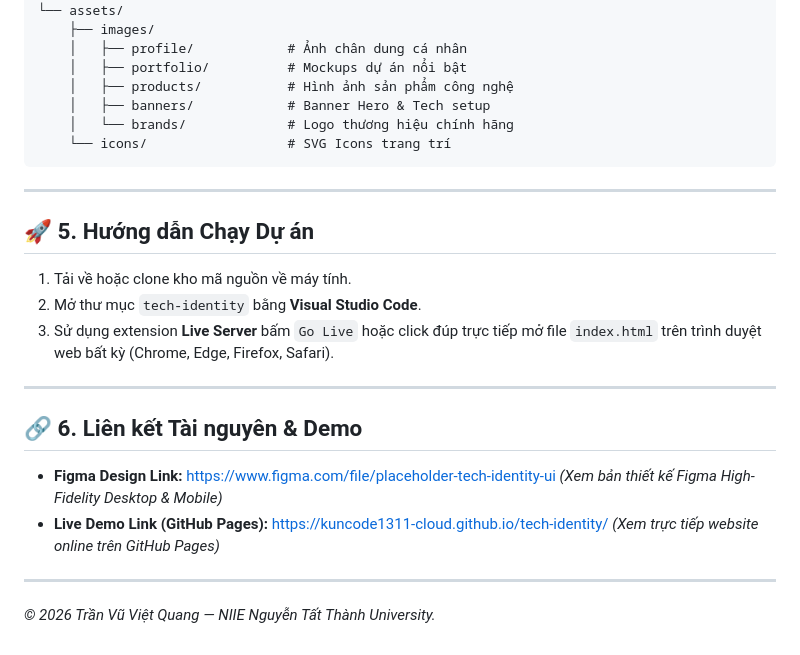
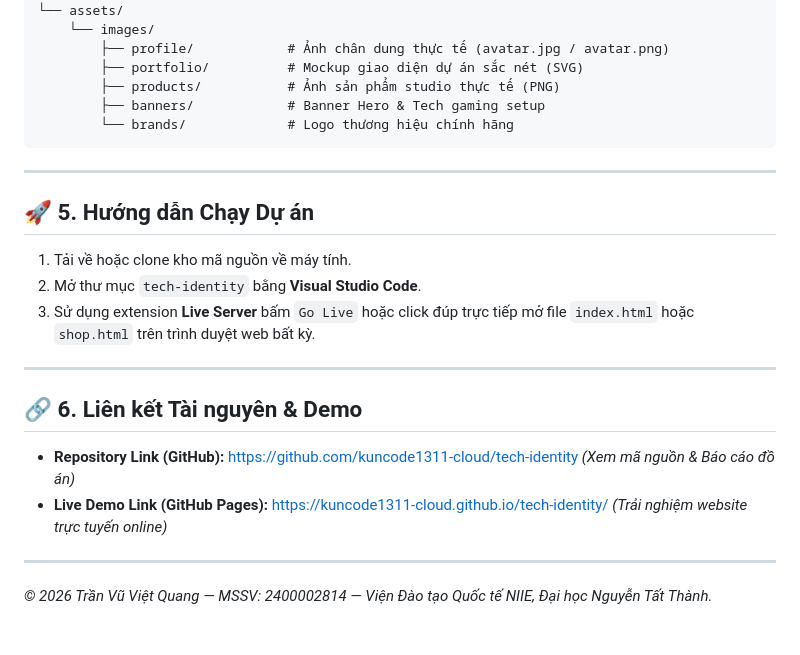
Before and after one commit to kuncode1311-cloud/tech-identity, a Markdown page: README.md, the part around one of its changes. Drawn GitHub-style.

````diff
--- a/README.md
+++ b/README.md
@@ -86,12 +75,11 @@ tech-identity/
 │
 └── assets/
-    ├── images/
-    │   ├── profile/            # Ảnh chân dung cá nhân
-    │   ├── portfolio/          # Mockups dự án nổi bật
-    │   ├── products/           # Hình ảnh sản phẩm công nghệ
-    │   ├── banners/            # Banner Hero & Tech setup
-    │   └── brands/             # Logo thương hiệu chính hãng
-    └── icons/                  # SVG Icons trang trí
+    └── images/
+        ├── profile/            # Ảnh chân dung thực tế (avatar.jpg / avatar.png)
+        ├── portfolio/          # Mockup giao diện dự án sắc nét (SVG)
+        ├── products/           # Ảnh sản phẩm studio thực tế (PNG)
+        ├── banners/            # Banner Hero & Tech gaming setup
+        └── brands/             # Logo thương hiệu chính hãng
 ```
 
 ---
@@ -100,15 +88,15 @@ tech-identity/
 
 1. Tải về hoặc clone kho mã nguồn về máy tính.
 2. Mở thư mục `tech-identity` bằng **Visual Studio Code**.
-3. Sử dụng extension **Live Server** bấm `Go Live` hoặc click đúp trực tiếp mở file `index.html` trên trình duyệt web bất kỳ (Chrome, Edge, Firefox, Safari).
+3. Sử dụng extension **Live Server** bấm `Go Live` hoặc click đúp trực tiếp mở file `index.html` hoặc `shop.html` trên trình duyệt web bất kỳ.
 
 ---
 
 ## 🔗 6. Liên kết Tài nguyên & Demo
 
-- **Figma Design Link:** [https://www.figma.com/file/placeholder-tech-identity-ui](https://www.figma.com/file/placeholder-tech-identity-ui) *(Xem bản thiết kế Figma High-Fidelity Desktop & Mobile)*
-- **Live Demo Link (GitHub Pages):** [https://kuncode1311-cloud.github.io/tech-identity/](https://kuncode1311-cloud.github.io/tech-identity/) *(Xem trực tiếp website online trên GitHub Pages)*
+- **Repository Link (GitHub):** [https://github.com/kuncode1311-cloud/tech-identity](https://github.com/kuncode1311-cloud/tech-identity) *(Xem mã nguồn & Báo cáo đồ án)*
+- **Live Demo Link (GitHub Pages):** [https://kuncode1311-cloud.github.io/tech-identity/](https://kuncode1311-cloud.github.io/tech-identity/) *(Trải nghiệm website trực tuyến online)*
 
 ---
 
-*© 2026 Trần Vũ Việt Quang — NIIE Nguyễn Tất Thành University.*
+*© 2026 Trần Vũ Việt Quang — MSSV: 2400002814 — Viện Đào tạo Quốc tế NIIE, Đại học Nguyễn Tất Thành.*
````
Also changed, not shown: other parts of README.md (+29 -40 lines).
